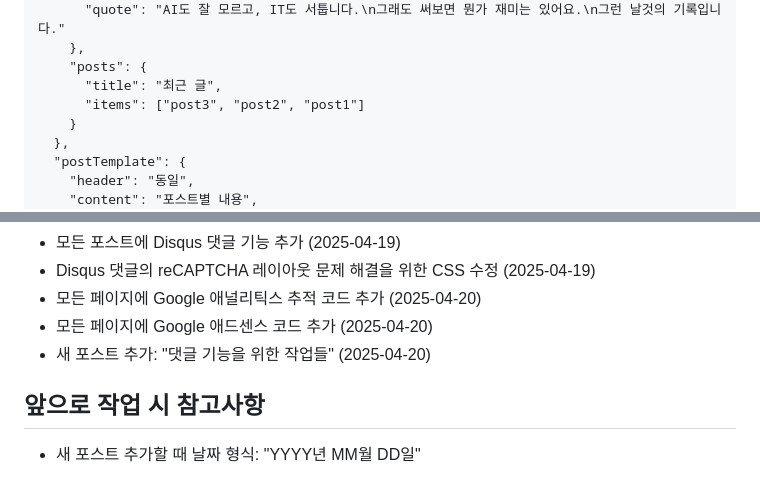
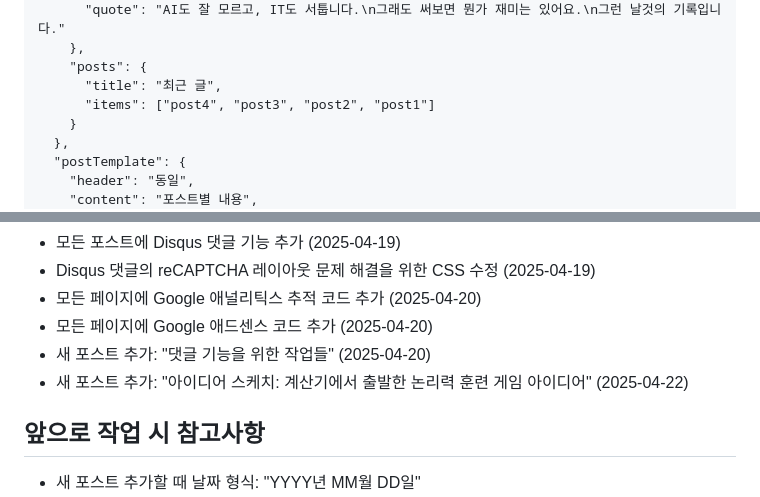
Before and after one commit to moojittokki/donbunnypark.github.io, a Markdown page: blog-state.md, 2 parts joined by grey strips. GitHub-like rendering.

```diff
--- a/blog-state.md
+++ b/blog-state.md
@@ -145,7 +163,7 @@ Edges = [
     },
     "posts": {
       "title": "최근 글",
-      "items": ["post3", "post2", "post1"]
+      "items": ["post4", "post3", "post2", "post1"]
     }
   },
   "postTemplate": {
@@ -190,6 +208,7 @@ Edges = [
 - 모든 페이지에 Google 애널리틱스 추적 코드 추가 (2025-04-20)
 - 모든 페이지에 Google 애드센스 코드 추가 (2025-04-20)
 - 새 포스트 추가: "댓글 기능을 위한 작업들" (2025-04-20)
+- 새 포스트 추가: "아이디어 스케치: 계산기에서 출발한 논리력 훈련 게임 아이디어" (2025-04-22)
 
 ## 앞으로 작업 시 참고사항
 - 새 포스트 추가할 때 날짜 형식: "YYYY년 MM월 DD일"
```
Also changed, not shown: other parts of blog-state.md (+23 -5 lines).
